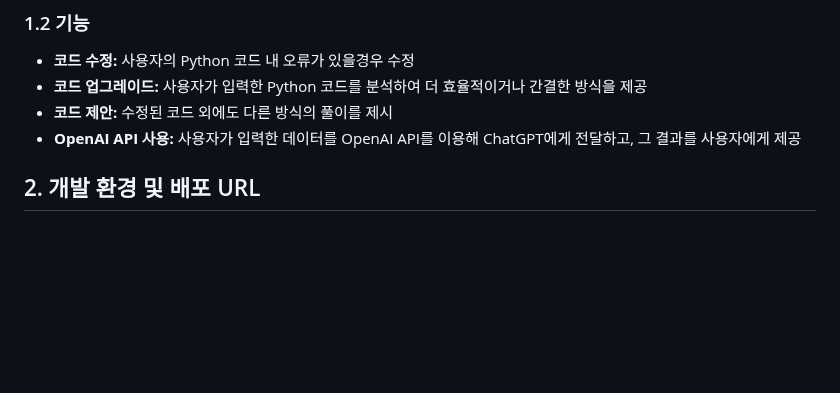
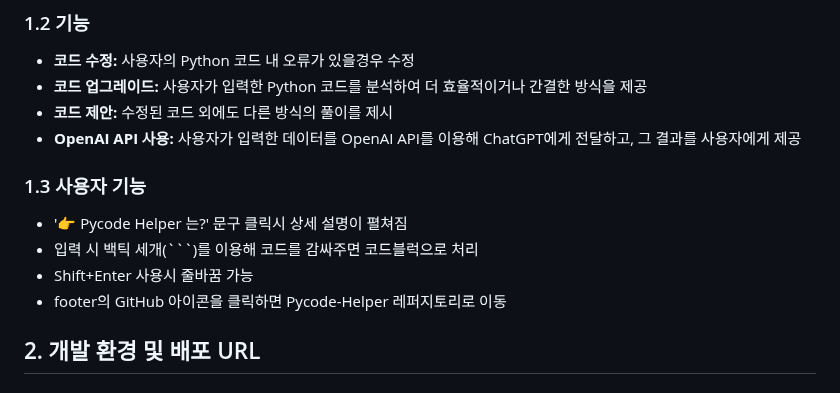
Before and after one commit to jiminkyung/Pycode-Helper, a Markdown page: README.md, the part around the change. GitHub-like rendering; blank space fills up the shorter version.

Commit message:
사용자 사용 기능 추가

````diff
--- a/README.md
+++ b/README.md
@@ -13,6 +13,11 @@
 - **코드 제안:** 수정된 코드 외에도 다른 방식의 풀이를 제시
 - **OpenAI API 사용:** 사용자가 입력한 데이터를 OpenAI API를 이용해 ChatGPT에게 전달하고, 그 결과를 사용자에게 제공
 
+### 1.3 사용자 기능
+- '👉 Pycode Helper 는?' 문구 클릭시 상세 설명이 펼쳐짐
+- 입력 시 백틱 세개(```)를 이용해 코드를 감싸주면 코드블럭으로 처리
+- Shift+Enter 사용시 줄바꿈 가능
+- footer의 GitHub 아이콘을 클릭하면 Pycode-Helper 레퍼지토리로 이동
 
 ## 2. 개발 환경 및 배포 URL
 
````
